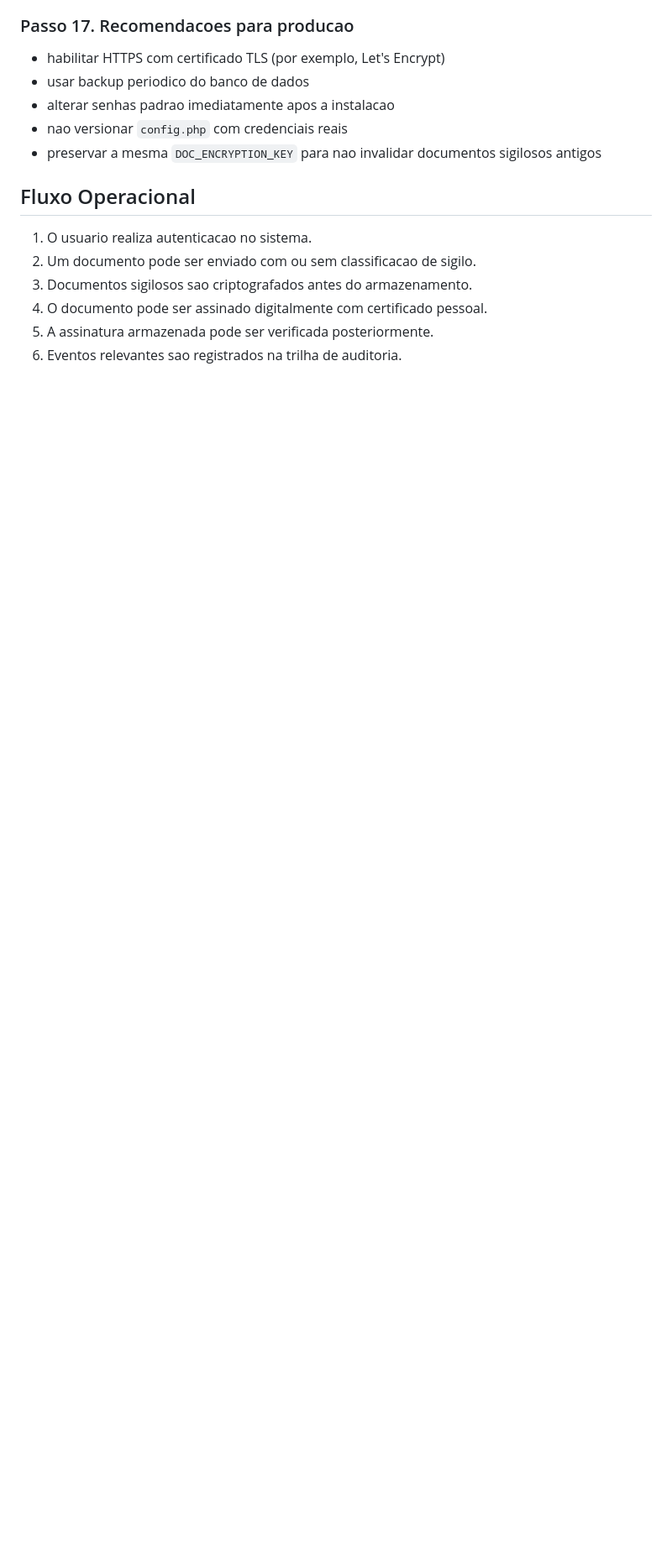
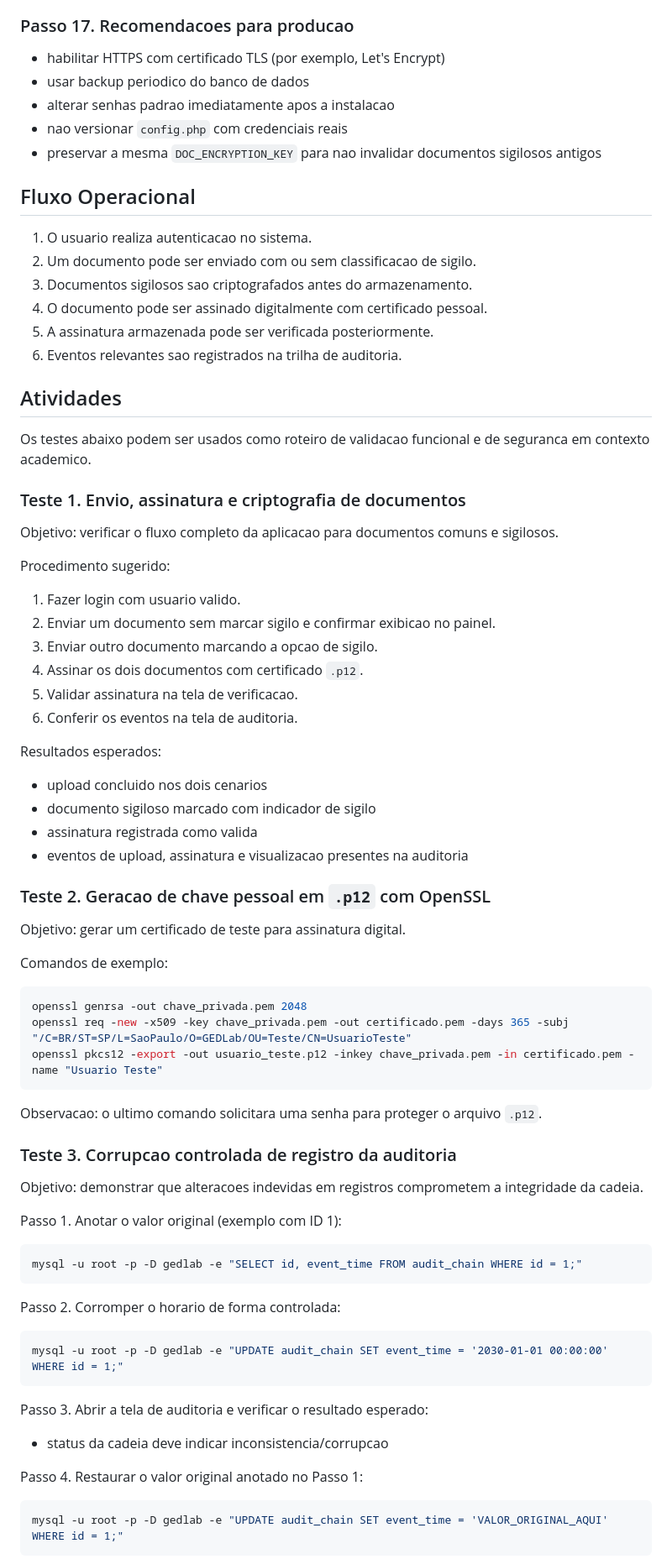
Before and after one commit to lfserique/gedlab, a Markdown page: README.md, the part around one of its changes. Shown at 84% size. Drawn GitHub-style; blank space fills up the shorter version.

Commit message:
Update README academic test section

````diff
--- a/README.md
+++ b/README.md
@@ -268,3 +294,68 @@ http://gedlab.local
 4. O documento pode ser assinado digitalmente com certificado pessoal.
 5. A assinatura armazenada pode ser verificada posteriormente.
 6. Eventos relevantes sao registrados na trilha de auditoria.
+
+## Atividades
+
+Os testes abaixo podem ser usados como roteiro de validacao funcional e de seguranca em contexto academico.
+
+### Teste 1. Envio, assinatura e criptografia de documentos
+
+Objetivo: verificar o fluxo completo da aplicacao para documentos comuns e sigilosos.
+
+Procedimento sugerido:
+
+1. Fazer login com usuario valido.
+2. Enviar um documento sem marcar sigilo e confirmar exibicao no painel.
+3. Enviar outro documento marcando a opcao de sigilo.
+4. Assinar os dois documentos com certificado `.p12`.
+5. Validar assinatura na tela de verificacao.
+6. Conferir os eventos na tela de auditoria.
+
+Resultados esperados:
+
+- upload concluido nos dois cenarios
+- documento sigiloso marcado com indicador de sigilo
+- assinatura registrada como valida
+- eventos de upload, assinatura e visualizacao presentes na auditoria
+
+### Teste 2. Geracao de chave pessoal em `.p12` com OpenSSL
+
+Objetivo: gerar um certificado de teste para assinatura digital.
+
+Comandos de exemplo:
+
+```bash
+openssl genrsa -out chave_privada.pem 2048
+openssl req -new -x509 -key chave_privada.pem -out certificado.pem -days 365 -subj "/C=BR/ST=SP/L=SaoPaulo/O=GEDLab/OU=Teste/CN=UsuarioTeste"
+openssl pkcs12 -export -out usuario_teste.p12 -inkey chave_privada.pem -in certificado.pem -name "Usuario Teste"
+```
+
+Observacao: o ultimo comando solicitara uma senha para proteger o arquivo `.p12`.
+
+### Teste 3. Corrupcao controlada de registro da auditoria
+
+Objetivo: demonstrar que alteracoes indevidas em registros comprometem a integridade da cadeia.
+
+Passo 1. Anotar o valor original (exemplo com ID 1):
+
+```bash
+mysql -u root -p -D gedlab -e "SELECT id, event_time FROM audit_chain WHERE id = 1;"
+```
+
+Passo 2. Corromper o horario de forma controlada:
+
+```bash
+mysql -u root -p -D gedlab -e "UPDATE audit_chain SET event_time = '2030-01-01 00:00:00' WHERE id = 1;"
+```
+
+Passo 3. Abrir a tela de auditoria e verificar o resultado esperado:
+
+- status da cadeia deve indicar inconsistencia/corrupcao
+
+Passo 4. Restaurar o valor original anotado no Passo 1:
+
+```bash
+mysql -u root -p -D gedlab -e "UPDATE audit_chain SET event_time = 'VALOR_ORIGINAL_AQUI' WHERE id = 1;"
+```
+
````
Also changed, not shown: other parts of README.md (+63 -6 lines).
